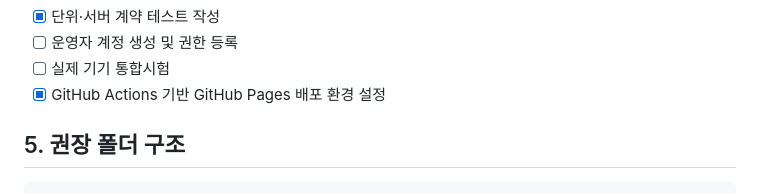
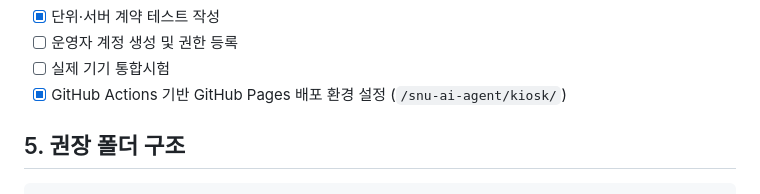
Before and after one commit to koosamuel/cafe_kiosk, a Markdown page: 구현계획.md, the part around the change. Drawn GitHub-style.

```diff
--- a/구현계획.md
+++ b/구현계획.md
@@ -154,7 +154,7 @@ window.CAFE_CONFIG = {
 - [x] 단위·서버 계약 테스트 작성
 - [ ] 운영자 계정 생성 및 권한 등록
 - [ ] 실제 기기 통합시험
-- [x] GitHub Actions 기반 GitHub Pages 배포 환경 설정
+- [x] GitHub Actions 기반 GitHub Pages 배포 환경 설정 (`/snu-ai-agent/kiosk/`)
 
 ## 5. 권장 폴더 구조
 
```
Also changed, not shown: README.md (+1 -1 lines).
